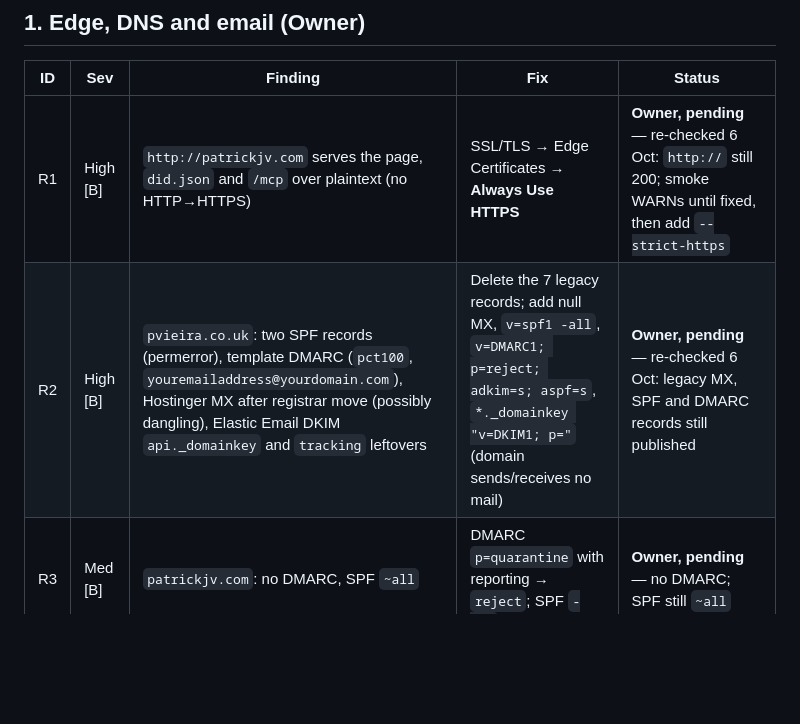
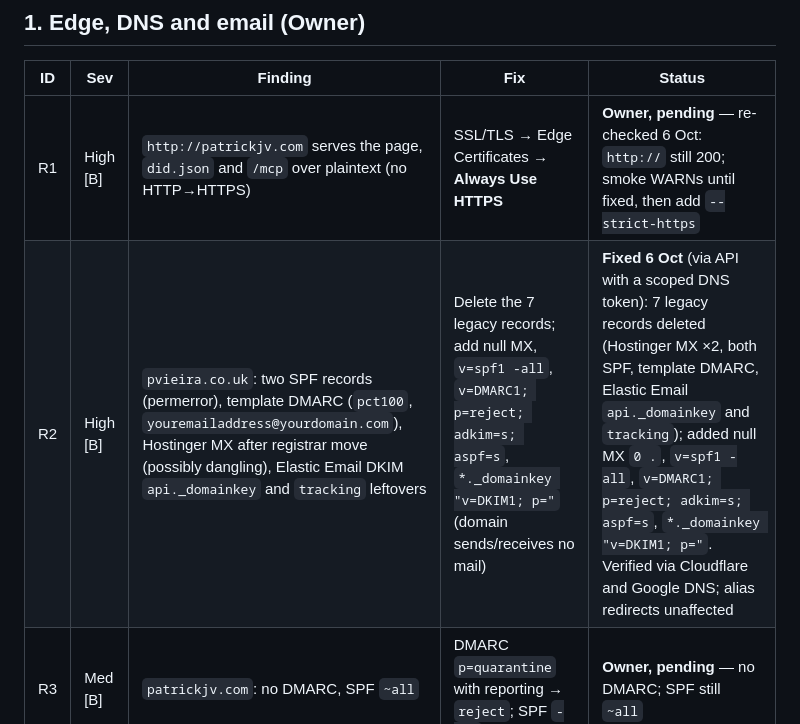
Before and after one commit to PVieira04/patrickjv-eng-site, a Markdown page: docs/reviews/2026-10-06-merged-review.md, the part around the change. Drawn GitHub-style; blank space fills up the shorter version.

```diff
--- a/docs/reviews/2026-10-06-merged-review.md
+++ b/docs/reviews/2026-10-06-merged-review.md
@@ -12,7 +12,7 @@ After de-duplication: ~55 distinct findings, **none Critical**. Both agreed on e
 | ID | Sev | Finding | Fix | Status |
 |---|---|---|---|---|
 | R1 | High [B] | `http://patrickjv.com` serves the page, `did.json` and `/mcp` over plaintext (no HTTP→HTTPS) | SSL/TLS → Edge Certificates → **Always Use HTTPS** | **Owner, pending** — re-checked 6 Oct: `http://` still 200; smoke WARNs until fixed, then add `--strict-https` |
-| R2 | High [B] | `pvieira.co.uk`: two SPF records (permerror), template DMARC (`pct100`, `youremailaddress@yourdomain.com`), Hostinger MX after registrar move (possibly dangling), Elastic Email DKIM `api._domainkey` and `tracking` leftovers | Delete the 7 legacy records; add null MX, `v=spf1 -all`, `v=DMARC1; p=reject; adkim=s; aspf=s`, `*._domainkey "v=DKIM1; p="` (domain sends/receives no mail) | **Owner, pending** — re-checked 6 Oct: legacy MX, SPF and DMARC records still published |
+| R2 | High [B] | `pvieira.co.uk`: two SPF records (permerror), template DMARC (`pct100`, `youremailaddress@yourdomain.com`), Hostinger MX after registrar move (possibly dangling), Elastic Email DKIM `api._domainkey` and `tracking` leftovers | Delete the 7 legacy records; add null MX, `v=spf1 -all`, `v=DMARC1; p=reject; adkim=s; aspf=s`, `*._domainkey "v=DKIM1; p="` (domain sends/receives no mail) | **Fixed 6 Oct** (via API with a scoped DNS token): 7 legacy records deleted (Hostinger MX ×2, both SPF, template DMARC, Elastic Email `api._domainkey` and `tracking`); added null MX `0 .`, `v=spf1 -all`, `v=DMARC1; p=reject; adkim=s; aspf=s`, `*._domainkey "v=DKIM1; p="`. Verified via Cloudflare and Google DNS; alias redirects unaffected |
 | R3 | Med [B] | `patrickjv.com`: no DMARC, SPF `~all` | DMARC `p=quarantine` with reporting → `reject`; SPF `-all` | **Owner, pending** — no DMARC; SPF still `~all` |
 | R4 | Med [C] | TLS 1.0/1.1 accepted; no DNSSEC on `patrickjv.com`; [B] no CAA | Min TLS 1.2; enable DNSSEC; CAA for Cloudflare's CAs | **Owner, pending** — TLS 1.1 still negotiates; no DS or CAA records on `patrickjv.com` |
 | R5 | Med [B] | Cloudflare NEL/`Report-To` headers point at `a.nel.cloudflare.com` (third-party reporting) | Disable NEL if available; correct the privacy claim | **Docs fixed** (`9f63ab5`); **Owner, pending** — NEL headers still sent |
```
Also changed, not shown: docs/01-architecture.md (+1 -0 lines), docs/06-operations.md (+0 -1 lines).
